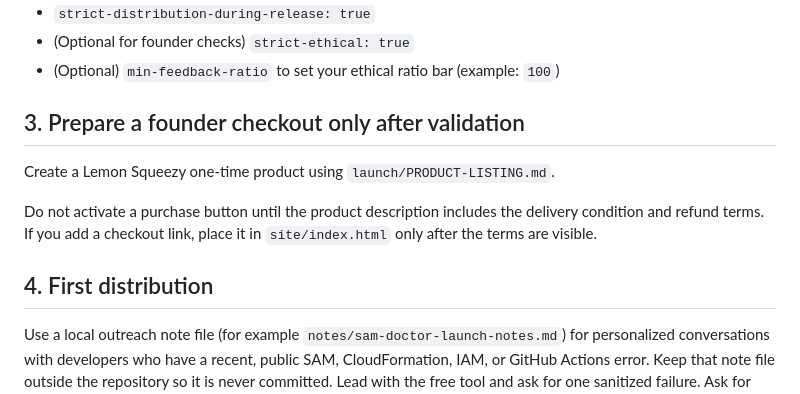
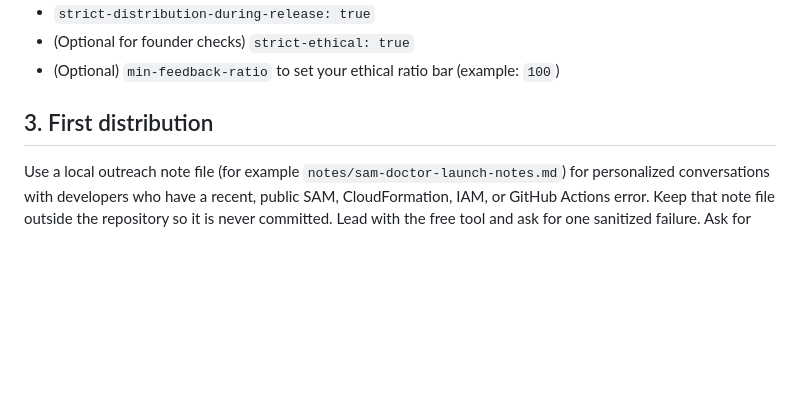
Before and after one commit to jakegold1647/sam-doctor, a Markdown page: launch/PUBLISH.md, the part around the change. Rendered like a GitHub page; blank space fills up the shorter version.

Commit message:
Drop the publish step that pointed at a deleted file
Section 3 told the reader to build a product listing from
launch/PRODUCT-LISTING.md, which no longer exists.

```diff
--- a/launch/PUBLISH.md
+++ b/launch/PUBLISH.md
@@ -78,15 +78,7 @@ after publish, trigger `distribution-check.yml` manually and enable:
 - (Optional for founder checks) `strict-ethical: true`
 - (Optional) `min-feedback-ratio` to set your ethical ratio bar (example: `100`)
 
-## 3. Prepare a founder checkout only after validation
-
-Create a Lemon Squeezy one-time product using `launch/PRODUCT-LISTING.md`.
-
-Do not activate a purchase button until the product description includes the
-delivery condition and refund terms. If you add a checkout link, place it in
-`site/index.html` only after the terms are visible.
-
-## 4. First distribution
+## 3. First distribution
 
 Use a local outreach note file (for example `notes/sam-doctor-launch-notes.md`) for personalized conversations with developers who have a recent, public SAM, CloudFormation, IAM, or GitHub Actions error.
 Keep that note file outside the repository so it is never committed.
```
